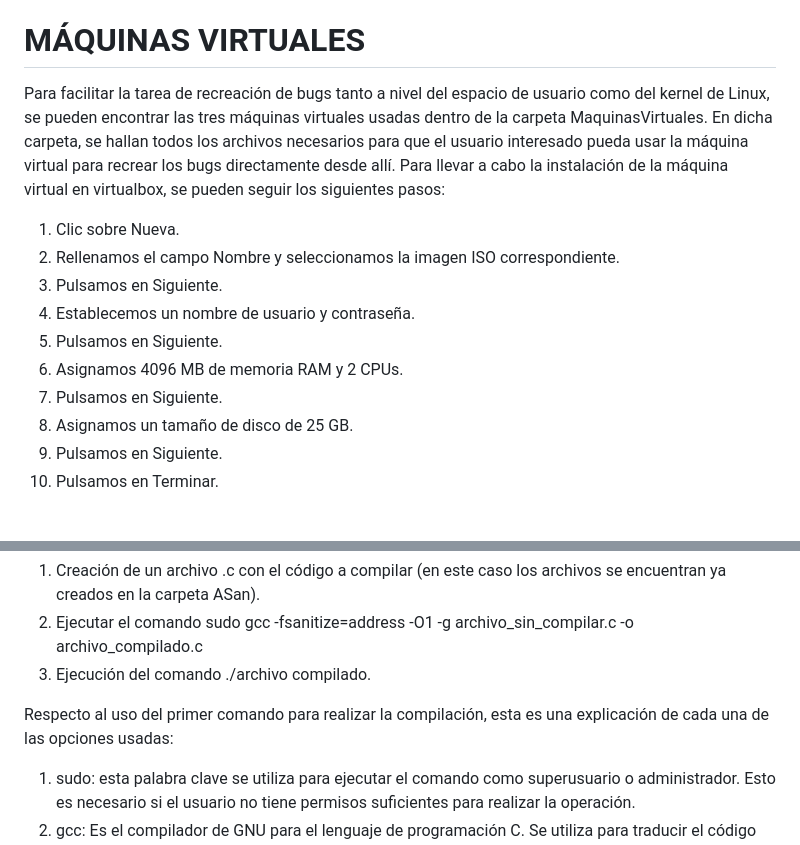
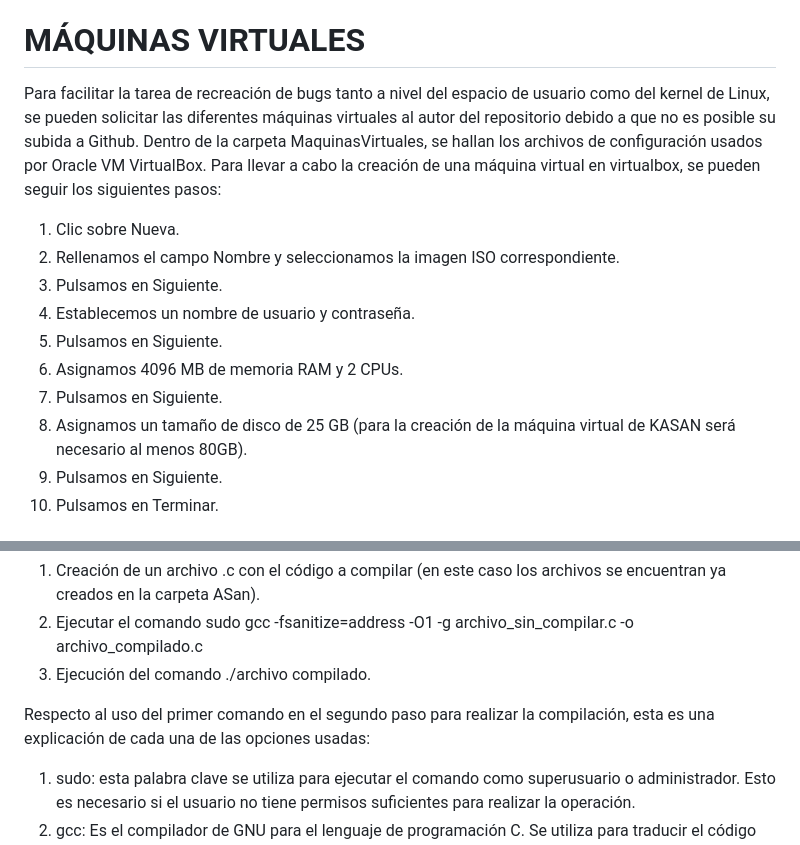
Before and after one commit to Luismg02/TFG, a Markdown page: README.md, 2 parts joined by grey strips. Rendered like a GitHub page.

Commit message:
actualizar readme

```diff
--- a/README.md
+++ b/README.md
@@ -3,7 +3,7 @@ Este repositorio contiene todos los archivos mencionados en la memoria del TFG
 
 # MÁQUINAS VIRTUALES
 
-Para facilitar la tarea de recreación de bugs tanto a nivel del espacio de usuario como del kernel de Linux, se pueden encontrar las tres máquinas virtuales usadas dentro de la carpeta MaquinasVirtuales. En dicha carpeta, se hallan todos los archivos necesarios para que el usuario interesado pueda usar la máquina virtual para recrear los bugs directamente desde allí. Para llevar a cabo la instalación de la máquina virtual en virtualbox, se pueden seguir los siguientes pasos:
+Para facilitar la tarea de recreación de bugs tanto a nivel del espacio de usuario como del kernel de Linux, se pueden solicitar las diferentes máquinas virtuales al autor del repositorio debido a que no es posible su subida a Github. Dentro de la carpeta MaquinasVirtuales, se hallan los archivos de configuración usados por Oracle VM VirtualBox. Para llevar a cabo la creación de una máquina virtual en virtualbox, se pueden seguir los siguientes pasos:
 1. Clic sobre Nueva.
 2. Rellenamos el campo Nombre y seleccionamos la imagen ISO correspondiente.
 3. Pulsamos en Siguiente.
@@ -11,7 +11,7 @@ Para facilitar la tarea de recreación de bugs tanto a nivel del espacio de usua
 5. Pulsamos en Siguiente.
 6. Asignamos 4096 MB de memoria RAM y 2 CPUs.
 7. Pulsamos en Siguiente.
-8. Asignamos un tamaño de disco de 25 GB.
+8. Asignamos un tamaño de disco de 25 GB (para la creación de la máquina virtual de KASAN será necesario al menos 80GB).
 9. Pulsamos en Siguiente.
 10. Pulsamos en Terminar.
 
@@ -22,7 +22,7 @@ Dentro de este repositorio, se puede encontrar la carpeta ASan donde se hallan t
  2. Ejecutar el comando sudo gcc -fsanitize=address -O1 -g archivo_sin_compilar.c -o archivo_compilado.c
  3. Ejecución del comando ./archivo compilado.
 
-Respecto al uso del primer comando para realizar la compilación, esta es una explicación de cada una de las opciones usadas:
+Respecto al uso del primer comando en el segundo paso para realizar la compilación, esta es una explicación de cada una de las opciones usadas:
 1. sudo: esta palabra clave se utiliza para ejecutar el comando como superusuario o administrador. Esto es necesario si el usuario no tiene permisos suficientes para realizar la operación.
 2. gcc: Es el compilador de GNU para el lenguaje de programación C. Se utiliza para traducir el código fuente escrito en C a código de máquina ejecutable. Este es el lenguaje de programación usado en cada uno de los tests.
 3. -fsanitize=address: Esta opción habilita el AddressSanitizer (ASan), como ya hemos comentado nos permitirá detectar errores de memoria en tiempo de ejecución. Al compilar con esta opción, el binario resultante incluirá instrumentación para verificar la memoria durante la ejecución.
```
Also changed, not shown: other parts of README.md (+1 -1 lines).
